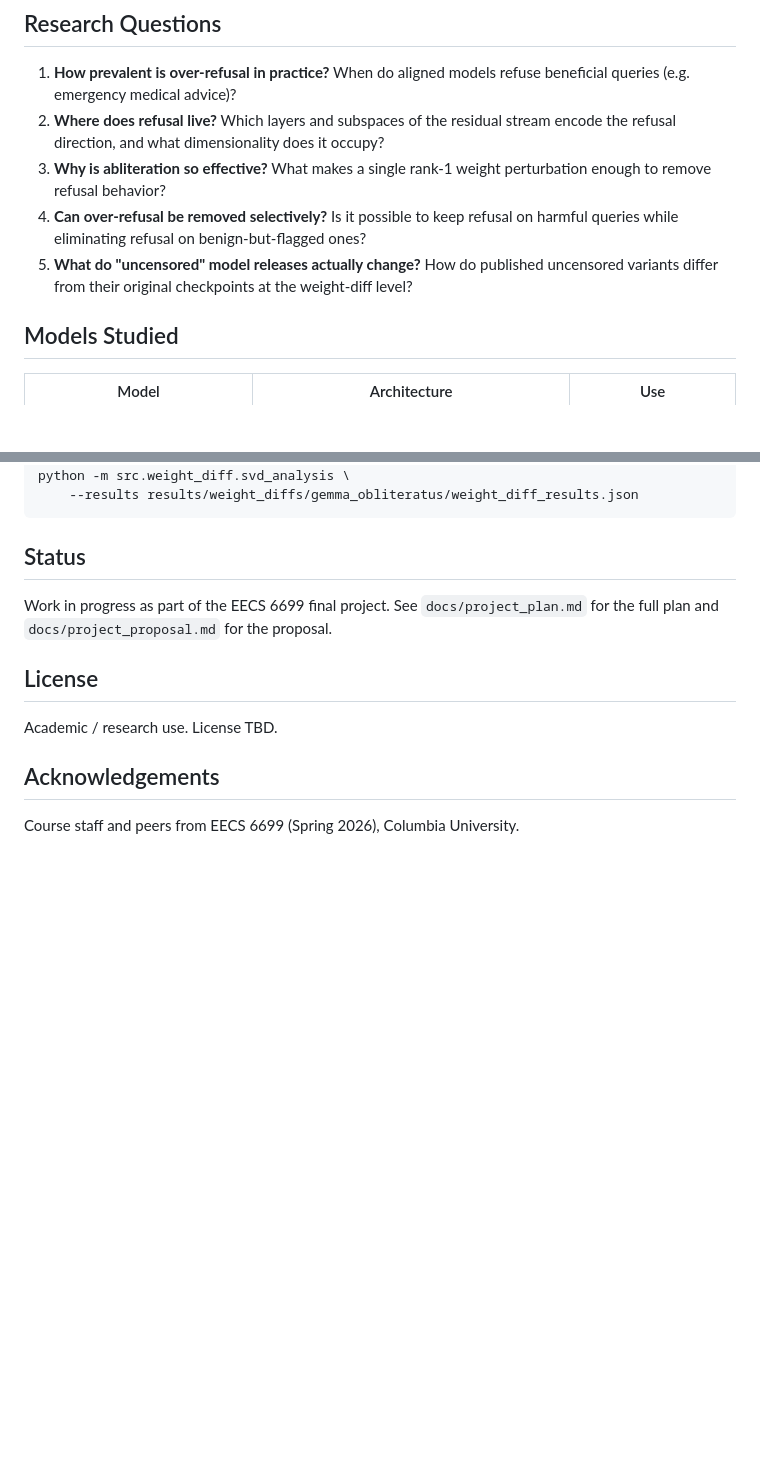
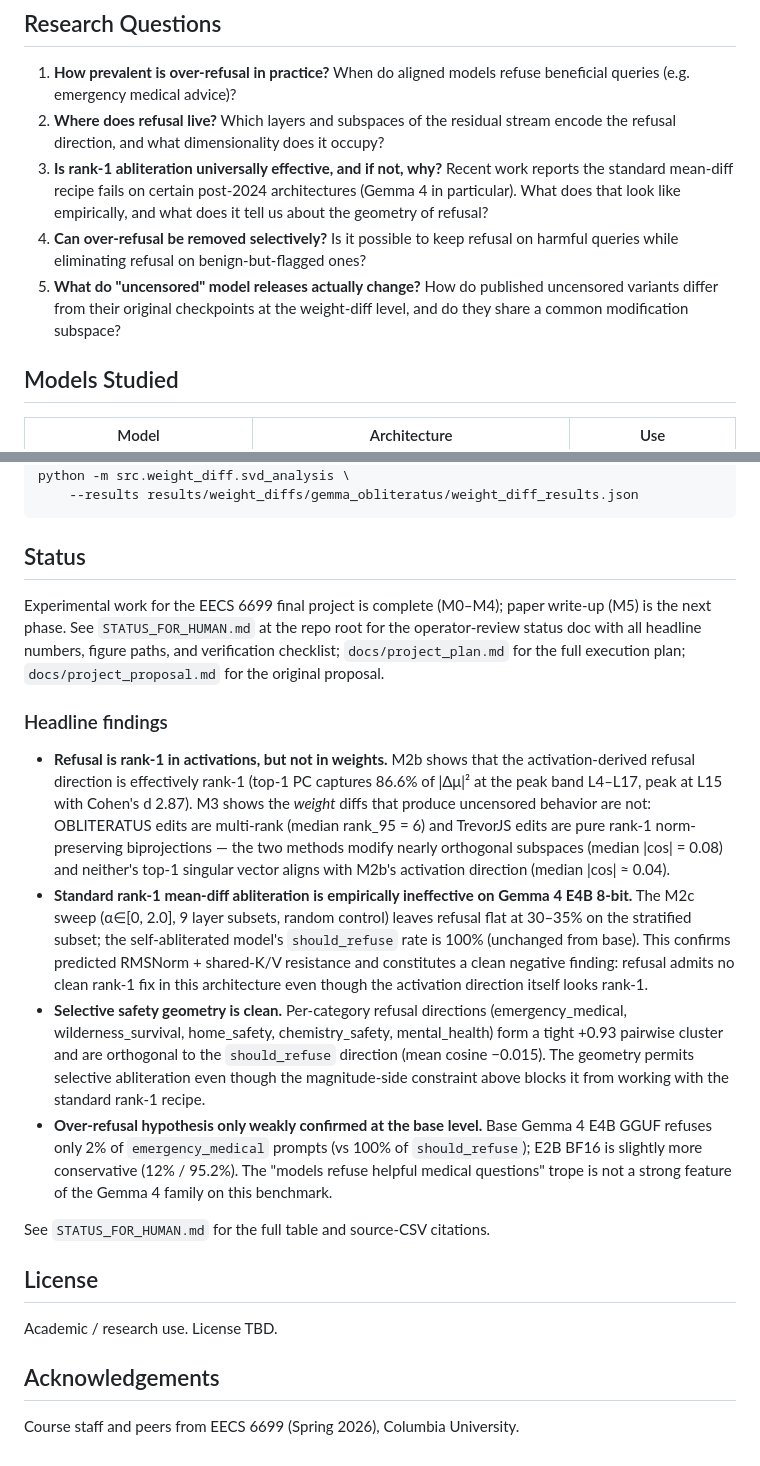
Before and after one commit to nyavana/geometry-of-alignment, a Markdown page: README.md, 2 parts joined by grey strips. Drawn GitHub-style; blank space fills up the shorter version.

Commit message:
docs: refresh README + STATUS post-merge
README:
- Reframe research question 3 around the empirical resistance finding
- Replace the 'Status: work in progress' stub with a 'Headline findings'
  block summarizing the M2-M4 outcomes (rank-1 in activations, multi-rank
  in OBLITERATUS / pure rank-1 in TrevorJS, standard mean-diff abliteration
  ineffective on Gemma 4, clean selective-safety geometry, weak base
  over-refusal on emergency_medical).

STATUS_FOR_HUMAN.md:
- Note that all five agent/* branches are now merged into main and the
  HEADs cited in section (a) are reachable from main as well.

```diff
--- a/README.md
+++ b/README.md
@@ -16,13 +16,15 @@ possible.
 2. **Where does refusal live?** Which layers and subspaces of the residual
    stream encode the refusal direction, and what dimensionality does it
    occupy?
-3. **Why is abliteration so effective?** What makes a single rank-1 weight
-   perturbation enough to remove refusal behavior?
+3. **Is rank-1 abliteration universally effective, and if not, why?** Recent
+   work reports the standard mean-diff recipe fails on certain post-2024
+   architectures (Gemma 4 in particular). What does that look like
+   empirically, and what does it tell us about the geometry of refusal?
 4. **Can over-refusal be removed selectively?** Is it possible to keep refusal
    on harmful queries while eliminating refusal on benign-but-flagged ones?
 5. **What do "uncensored" model releases actually change?** How do published
    uncensored variants differ from their original checkpoints at the
-   weight-diff level?
+   weight-diff level, and do they share a common modification subspace?
 
 ## Models Studied
 
@@ -183,8 +185,44 @@ python -m src.weight_diff.svd_analysis \
 
 ## Status
 
-Work in progress as part of the EECS 6699 final project. See `docs/project_plan.md`
-for the full plan and `docs/project_proposal.md` for the proposal.
+Experimental work for the EECS 6699 final project is complete (M0–M4); paper
+write-up (M5) is the next phase. See `STATUS_FOR_HUMAN.md` at the repo root
+for the operator-review status doc with all headline numbers, figure paths,
+and verification checklist; `docs/project_plan.md` for the full execution
+plan; `docs/project_proposal.md` for the original proposal.
+
+### Headline findings
+
+- **Refusal is rank-1 in activations, but not in weights.** M2b shows that
+  the activation-derived refusal direction is effectively rank-1 (top-1 PC
+  captures 86.6% of |Δμ|² at the peak band L4–L17, peak at L15 with Cohen's
+  d 2.87). M3 shows the *weight* diffs that produce uncensored behavior are
+  not: OBLITERATUS edits are multi-rank (median rank_95 = 6) and TrevorJS
+  edits are pure rank-1 norm-preserving biprojections — the two methods
+  modify nearly orthogonal subspaces (median |cos| = 0.08) and neither's
+  top-1 singular vector aligns with M2b's activation direction (median
+  |cos| ≈ 0.04).
+- **Standard rank-1 mean-diff abliteration is empirically ineffective on
+  Gemma 4 E4B 8-bit.** The M2c sweep (α∈[0, 2.0], 9 layer subsets, random
+  control) leaves refusal flat at 30–35% on the stratified subset; the
+  self-abliterated model's `should_refuse` rate is 100% (unchanged from
+  base). This confirms predicted RMSNorm + shared-K/V resistance and
+  constitutes a clean negative finding: refusal admits no clean rank-1
+  fix in this architecture even though the activation direction itself
+  looks rank-1.
+- **Selective safety geometry is clean.** Per-category refusal directions
+  (emergency_medical, wilderness_survival, home_safety, chemistry_safety,
+  mental_health) form a tight +0.93 pairwise cluster and are orthogonal to
+  the `should_refuse` direction (mean cosine −0.015). The geometry permits
+  selective abliteration even though the magnitude-side constraint above
+  blocks it from working with the standard rank-1 recipe.
+- **Over-refusal hypothesis only weakly confirmed at the base level.**
+  Base Gemma 4 E4B GGUF refuses only 2% of `emergency_medical` prompts
+  (vs 100% of `should_refuse`); E2B BF16 is slightly more conservative
+  (12% / 95.2%). The "models refuse helpful medical questions" trope is
+  not a strong feature of the Gemma 4 family on this benchmark.
+
+See `STATUS_FOR_HUMAN.md` for the full table and source-CSV citations.
 
 ## License
 
```
Also changed, not shown: STATUS_FOR_HUMAN.md (+2 -0 lines).
